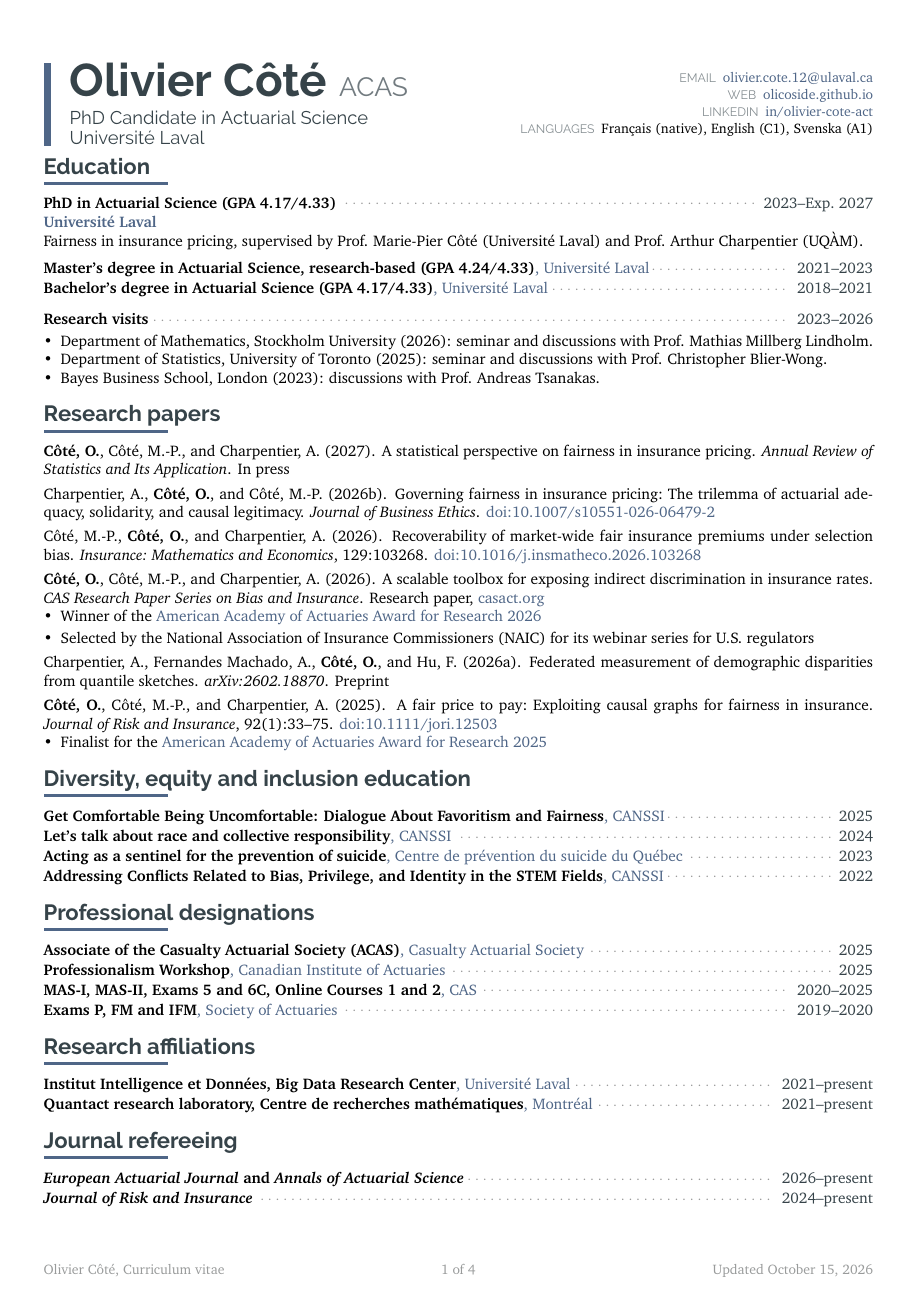
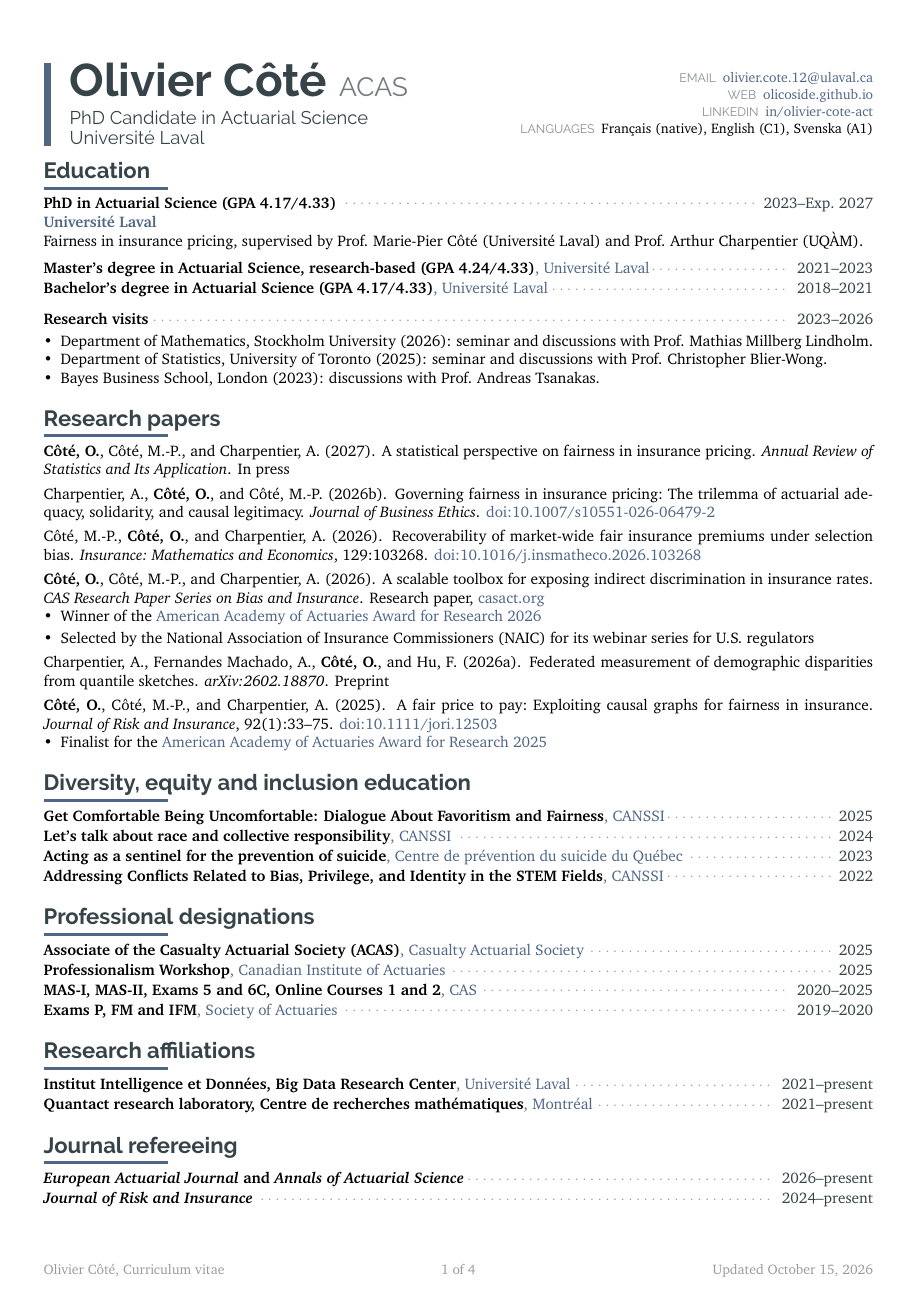
Before and after one commit to OliCoSide/olicoside.github.io, a LaTeX CV (files/cv-src/CV_latex_OC_20210914.tex): page 1 of 4. Compiled offline with pdfLaTeX.

Commit message:
CV: section titles closer to their content, more air between sections
Co-Authored-By: Claude Opus 5.5 <noreply@anthropic.com>
Claude-Session: https://claude.ai/code/session_0136nmon4UgyaWPYgQmyZ3gx

```diff
--- a/files/cv-src/CV_latex_OC_20210914.tex
+++ b/files/cv-src/CV_latex_OC_20210914.tex
@@ -278,7 +278,7 @@
 % air above the title, the title close to its content
 \newif\ifcvafterevent
 \newcommand{\cvsection}[1] {
- \par\addvspace{9pt} % same gap above every section title, whatever ends the previous one
+ \par\addvspace{12pt} % same gap above every section title, whatever ends the previous one
  \ifcvafterevent\vspace{-3.3pt}\fi % an entry box sits lower than a one-line entry
  \global\cvaftereventfalse
  \needspace{5\baselineskip}
@@ -286,7 +286,7 @@
   {\Large\sffamily\bfseries\textcolor{darkcol}{#1}}\\[-5pt]
   \textcolor{maincol}{\rule{0.15\textwidth}{2pt}}
     }
- \par\nointerlineskip\vspace{2pt} % same gap under every section rule
+ \par\nointerlineskip\vspace{-1pt} % same gap under every section rule
  \global\cvfirsttrue
     % \xrfill[0ex]{2pt}[lightcol] %to add at 250
 }
```
Also changed, not shown: files/CV_OlivierCote_ENG_prod.pdf, files/archive/CV_OlivierCote_ENG_2026-10-15zl.pdf (added).
